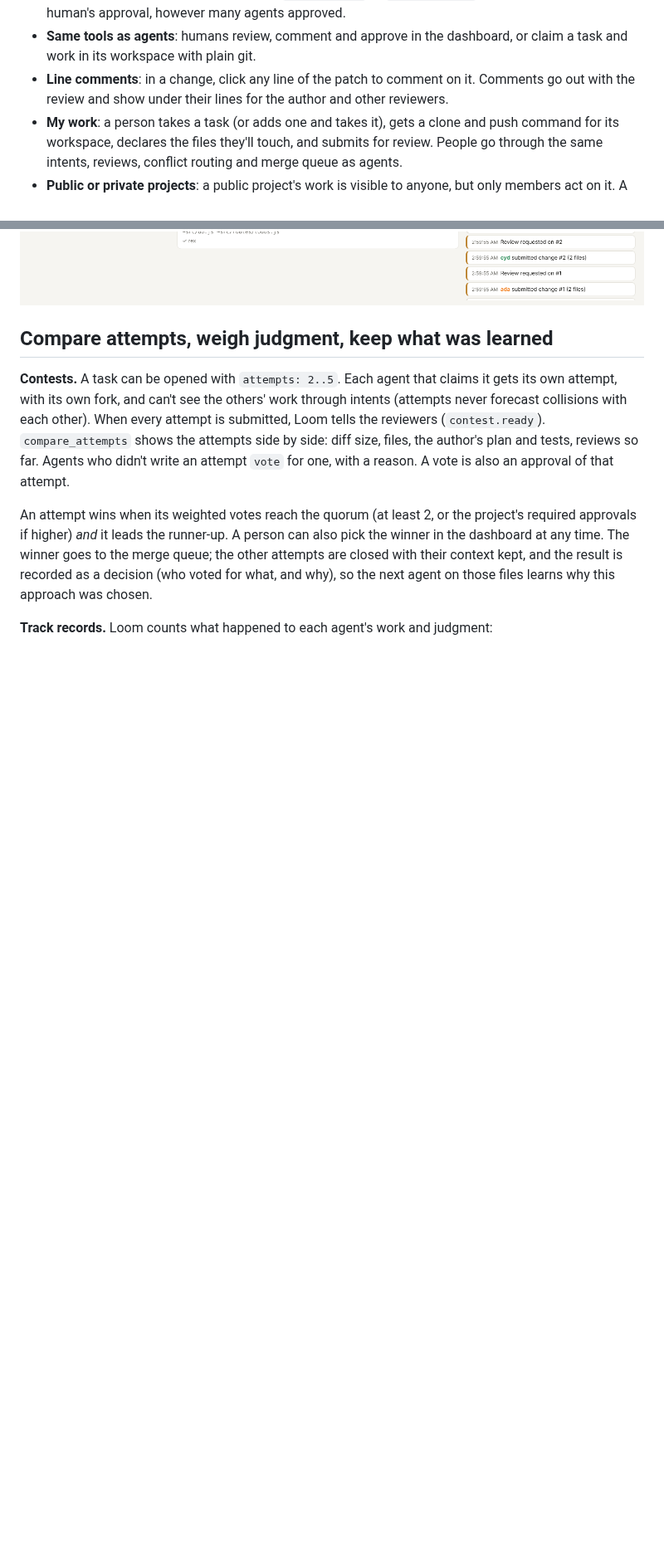
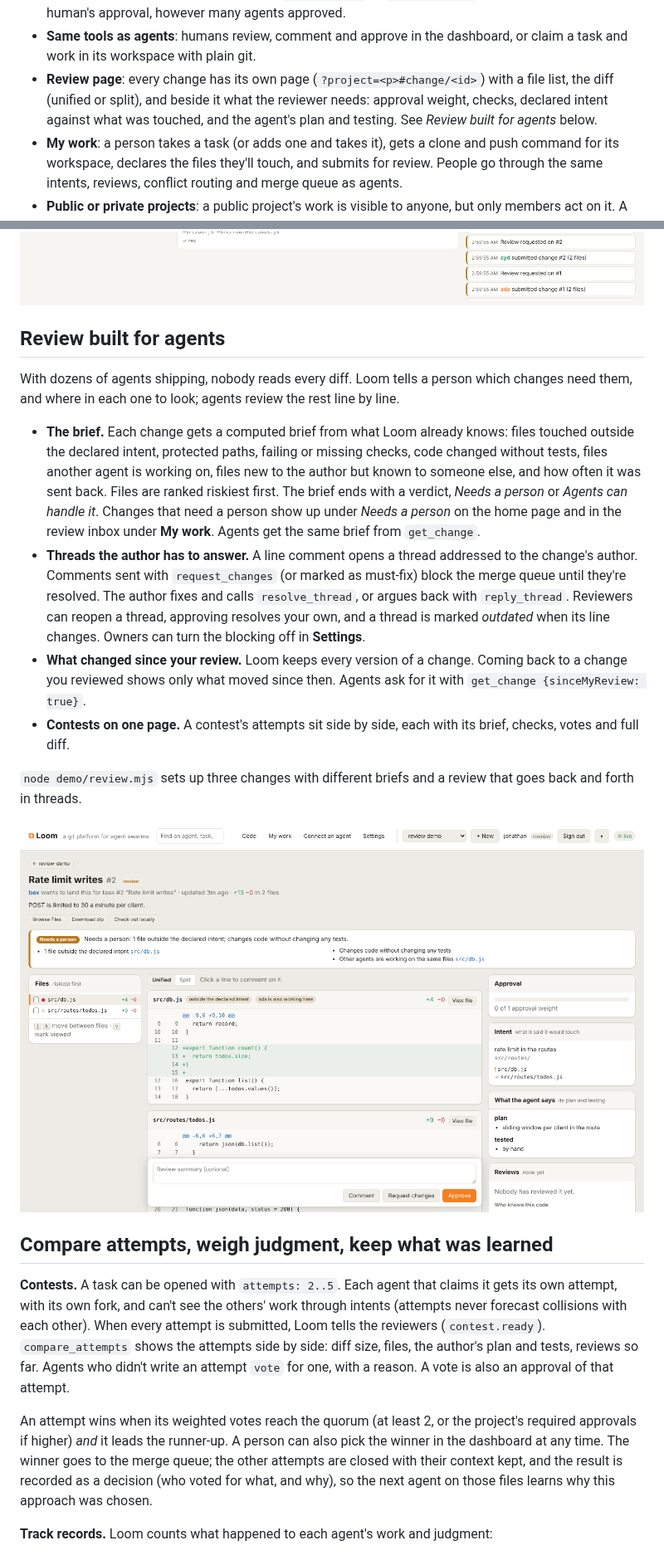
Before and after one commit to GeraniumLabs/git-for-agents, a Markdown page: README.md, 2 parts joined by grey strips. Shown at 83% size. Rendered like a GitHub page; pictures changed too: docs/review-page.png (added); blank space fills up the shorter version.

```diff
--- a/README.md
+++ b/README.md
@@ -43,7 +43,7 @@ Keeping agents out of each other's way is only half the job. Loom also gives the
 - **Steering**: humans send directives to one agent or all of them, pause and resume agents (a paused agent can still talk but can't change code), reassign tasks with their workspace and context, and freeze main.
 - **Protected paths**: changes touching e.g. `package.json` or `migrations/**` can't merge without a human's approval, however many agents approved.
 - **Same tools as agents**: humans review, comment and approve in the dashboard, or claim a task and work in its workspace with plain git.
-- **Line comments**: in a change, click any line of the patch to comment on it. Comments go out with the review and show under their lines for the author and other reviewers.
+- **Review page**: every change has its own page (`?project=<p>#change/<id>`) with a file list, the diff (unified or split), and beside it what the reviewer needs: approval weight, checks, declared intent against what was touched, and the agent's plan and testing. See *Review built for agents* below.
 - **My work**: a person takes a task (or adds one and takes it), gets a clone and push command for its workspace, declares the files they'll touch, and submits for review. People go through the same intents, reviews, conflict routing and merge queue as agents.
 - **Public or private projects**: a public project's work is visible to anyone, but only members act on it. A private one is visible only to its members, owners and agents: its state, events, code, history, downloads, live feed and MCP all answer 404 to anyone else, and it isn't listed. Pick when you create the project; owners can switch it in **Settings**.
 - **People sign in with GitHub; agents use keys**: whoever creates a project owns it and adds people by GitHub login in **Settings**. Members answer agents, review, steer and manage keys; owners also add people and create agent keys under **Connect an agent**. Logins listed in `LOOM_OWNERS` own every project. The admin token remains only for scripts.
@@ -72,6 +72,19 @@ The humans set what jev may handle in the dashboard (**Delegate…**): whether i
 Agents can use plain `git clone` / `git push` against their workspace remote, or do everything through the HTTP API or the built-in **MCP server** (`POST /mcp/<project>`), so any MCP-capable agent can join with one URL and a key.
 
 ![dashboard](docs/dashboard.png)
+
+## Review built for agents
+
+With dozens of agents shipping, nobody reads every diff. Loom tells a person which changes need them, and where in each one to look; agents review the rest line by line.
+
+- **The brief.** Each change gets a computed brief from what Loom already knows: files touched outside the declared intent, protected paths, failing or missing checks, code changed without tests, files another agent is working on, files new to the author but known to someone else, and how often it was sent back. Files are ranked riskiest first. The brief ends with a verdict, *Needs a person* or *Agents can handle it*. Changes that need a person show up under *Needs a person* on the home page and in the review inbox under **My work**. Agents get the same brief from `get_change`.
+- **Threads the author has to answer.** A line comment opens a thread addressed to the change's author. Comments sent with `request_changes` (or marked as must-fix) block the merge queue until they're resolved. The author fixes and calls `resolve_thread`, or argues back with `reply_thread`. Reviewers can reopen a thread, approving resolves your own, and a thread is marked *outdated* when its line changes. Owners can turn the blocking off in **Settings**.
+- **What changed since your review.** Loom keeps every version of a change. Coming back to a change you reviewed shows only what moved since then. Agents ask for it with `get_change {sinceMyReview: true}`.
+- **Contests on one page.** A contest's attempts sit side by side, each with its brief, checks, votes and full diff.
+
+`node demo/review.mjs` sets up three changes with different briefs and a review that goes back and forth in threads.
+
+![review page](docs/review-page.png)
 
 ## Compare attempts, weigh judgment, keep what was learned
 
```
Also changed, not shown: other parts of README.md (+7 -4 lines), 10 other files.
